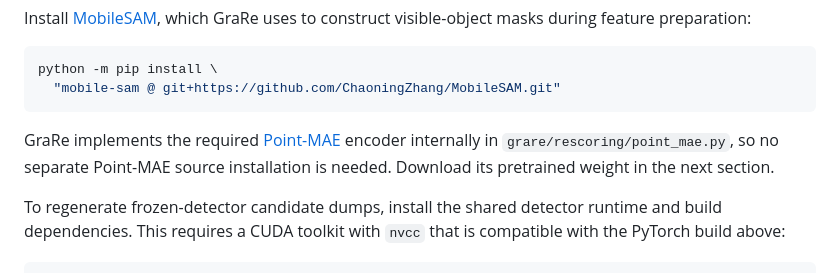
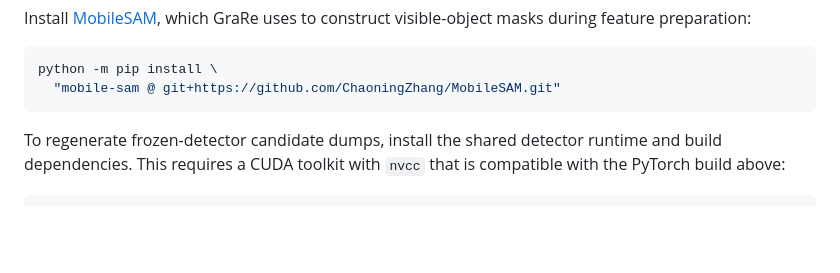
Before and after one commit to Minakanmi-Yuki/grare, a Markdown page: README.md, the part around the change. GitHub-like rendering; blank space fills up the shorter version.

Commit message:
Trim Point-MAE installation note

````diff
--- a/README.md
+++ b/README.md
@@ -70,11 +70,6 @@ uses to construct visible-object masks during feature preparation:
 python -m pip install \
   "mobile-sam @ git+https://github.com/ChaoningZhang/MobileSAM.git"
 ```
-
-GraRe implements the required
-[Point-MAE](https://github.com/Pang-Yatian/Point-MAE) encoder internally in
-`grare/rescoring/point_mae.py`, so no separate Point-MAE source installation
-is needed. Download its pretrained weight in the next section.
 
 To regenerate frozen-detector candidate dumps, install the shared detector
 runtime and build dependencies. This requires a CUDA toolkit with `nvcc` that
````
